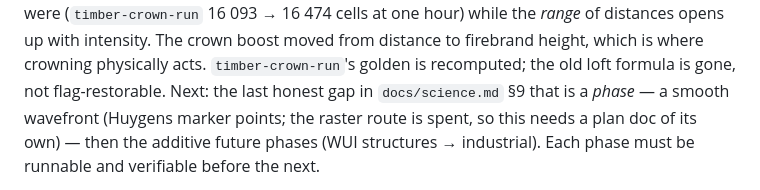
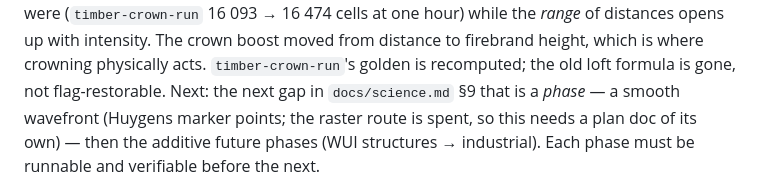
Before and after one commit to BoykoNeov/wildfire-sandbox, a Markdown page: CLAUDE.md, the part around the change. GitHub-like rendering.

Commit message:
docs: the smooth wavefront is the next phase-sized gap, not the last
The Scott & Burgan 40 catalogue is still in science.md section 9 and is also
phase-sized.

Co-Authored-By: Claude Opus 5 (1M context) <noreply@anthropic.com>
Claude-Session: https://claude.ai/code/session_017paGkTk5f7mYPFDdsPZZCg

```diff
--- a/CLAUDE.md
+++ b/CLAUDE.md
@@ -206,7 +206,7 @@ seconds) it holds the shipped presets within a few percent of where they were
 distances opens up with intensity. The crown boost moved from distance to
 firebrand height, which is where crowning physically acts. `timber-crown-run`'s
 golden is recomputed; the old loft formula is gone, not flag-restorable.
-Next: the last honest gap in `docs/science.md` §9 that is a *phase* — a smooth
+Next: the next gap in `docs/science.md` §9 that is a *phase* — a smooth
 wavefront (Huygens marker points; the raster route is spent, so this needs a plan
 doc of its own) — then the additive future phases (WUI structures → industrial).
 Each phase must be runnable and verifiable before the next.
```
